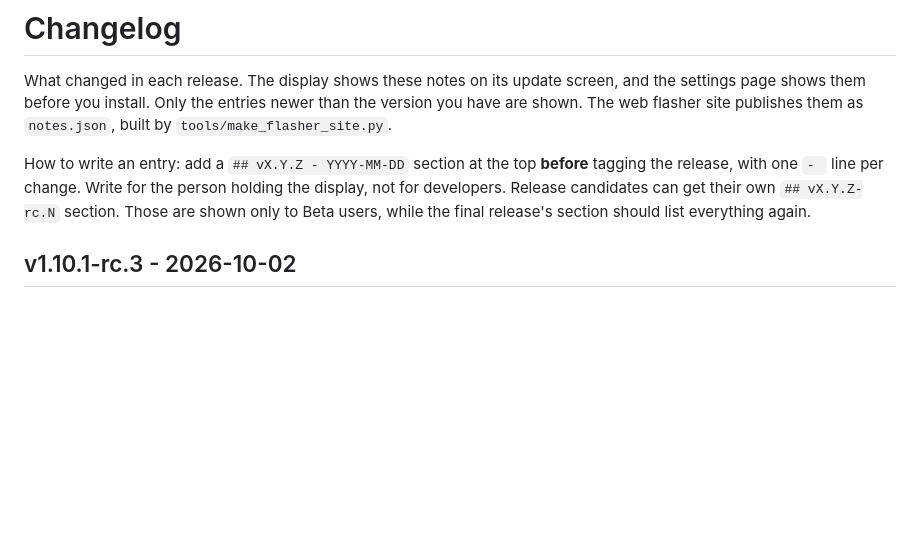
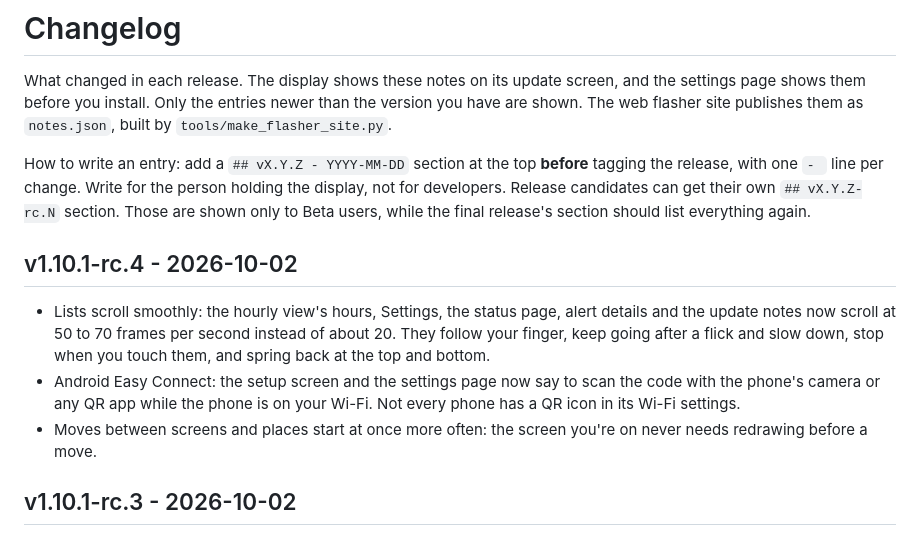
Before and after one commit to TheMonkeyz/esp32-s3-weather, a Markdown page: CHANGELOG.md, the part around the change. GitHub-like rendering; blank space fills up the shorter version.

Commit message:
Changelog: v1.10.1-rc.4 notes for the Beta test (list scrolling, Easy Connect text)
Co-Authored-By: Claude Opus 5.5 <noreply@anthropic.com>

```diff
--- a/CHANGELOG.md
+++ b/CHANGELOG.md
@@ -8,6 +8,11 @@ How to write an entry: add a `## vX.Y.Z - YYYY-MM-DD` section at the top **befor
 `- ` line per change. Write for the person holding the display, not for developers. Release candidates can get
 their own `## vX.Y.Z-rc.N` section. Those are shown only to Beta users, while the final release's section should
 list everything again.
+
+## v1.10.1-rc.4 - 2026-10-02
+- Lists scroll smoothly: the hourly view's hours, Settings, the status page, alert details and the update notes now scroll at 50 to 70 frames per second instead of about 20. They follow your finger, keep going after a flick and slow down, stop when you touch them, and spring back at the top and bottom.
+- Android Easy Connect: the setup screen and the settings page now say to scan the code with the phone's camera or any QR app while the phone is on your Wi-Fi. Not every phone has a QR icon in its Wi-Fi settings.
+- Moves between screens and places start at once more often: the screen you're on never needs redrawing before a move.
 
 ## v1.10.1-rc.3 - 2026-10-02
 - Moving between places starts at once, even right after the previous move. It could wait up to half a second before the screen followed your finger.
```
